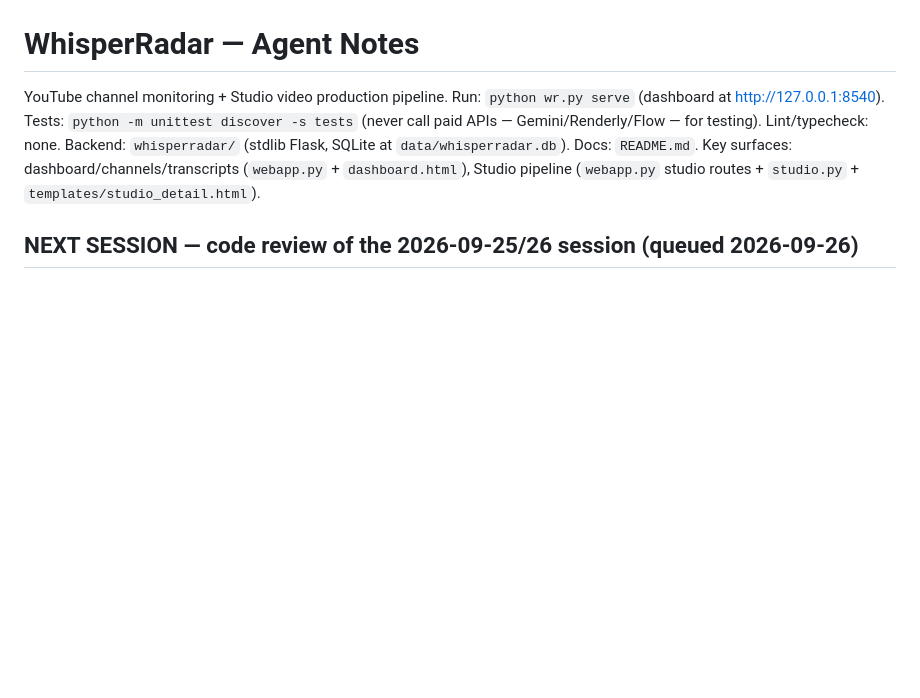
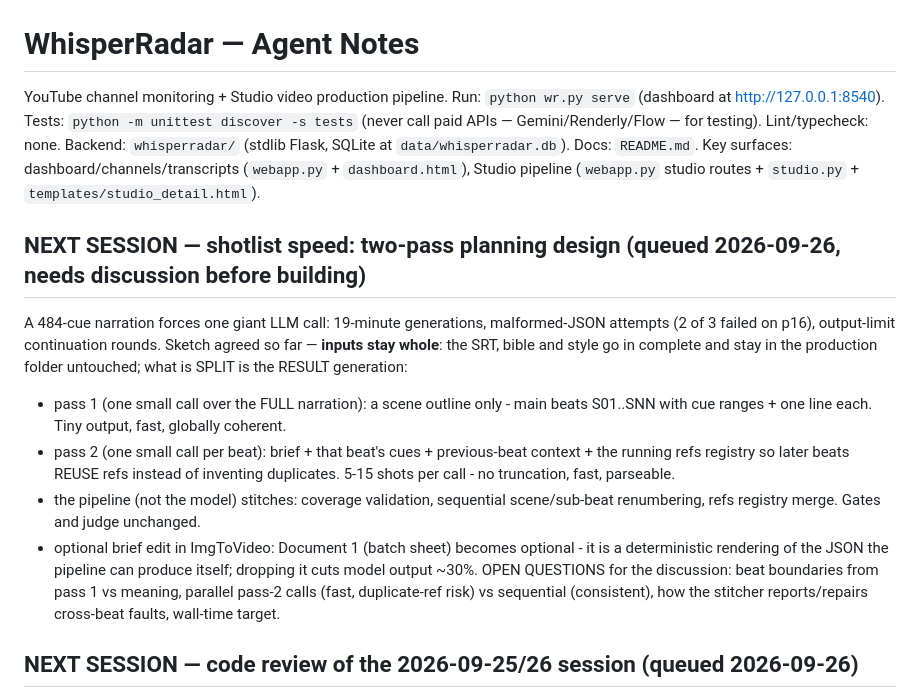
Before and after one commit to kennydodo/WhisperRadar, a Markdown page: AGENTS.md, the part around the change. GitHub-like rendering; blank space fills up the shorter version.

Commit message:
Notes: queue the two-pass shotlist design for discussion (inputs stay whole, result is split)

```diff
--- a/AGENTS.md
+++ b/AGENTS.md
@@ -4,6 +4,28 @@ YouTube channel monitoring + Studio video production pipeline.
 Run: `python wr.py serve` (dashboard at http://127.0.0.1:8540). Tests: `python -m unittest discover -s tests` (never call paid APIs — Gemini/Renderly/Flow — for testing).
 Lint/typecheck: none. Backend: `whisperradar/` (stdlib Flask, SQLite at `data/whisperradar.db`).
 Docs: `README.md`. Key surfaces: dashboard/channels/transcripts (`webapp.py` + `dashboard.html`), Studio pipeline (`webapp.py` studio routes + `studio.py` + `templates/studio_detail.html`).
+
+## NEXT SESSION — shotlist speed: two-pass planning design (queued 2026-09-26, needs discussion before building)
+
+A 484-cue narration forces one giant LLM call: 19-minute generations,
+malformed-JSON attempts (2 of 3 failed on p16), output-limit continuation
+rounds. Sketch agreed so far — **inputs stay whole**: the SRT, bible and
+style go in complete and stay in the production folder untouched; what is
+SPLIT is the RESULT generation:
+- pass 1 (one small call over the FULL narration): a scene outline only -
+  main beats S01..SNN with cue ranges + one line each. Tiny output, fast,
+  globally coherent.
+- pass 2 (one small call per beat): brief + that beat's cues + previous-beat
+  context + the running refs registry so later beats REUSE refs instead of
+  inventing duplicates. 5-15 shots per call - no truncation, fast, parseable.
+- the pipeline (not the model) stitches: coverage validation, sequential
+  scene/sub-beat renumbering, refs registry merge. Gates and judge unchanged.
+- optional brief edit in ImgToVideo: Document 1 (batch sheet) becomes
+  optional - it is a deterministic rendering of the JSON the pipeline can
+  produce itself; dropping it cuts model output ~30%.
+OPEN QUESTIONS for the discussion: beat boundaries from pass 1 vs meaning,
+parallel pass-2 calls (fast, duplicate-ref risk) vs sequential (consistent),
+how the stitcher reports/repairs cross-beat faults, wall-time target.
 
 ## NEXT SESSION — code review of the 2026-09-25/26 session (queued 2026-09-26)
 
```
